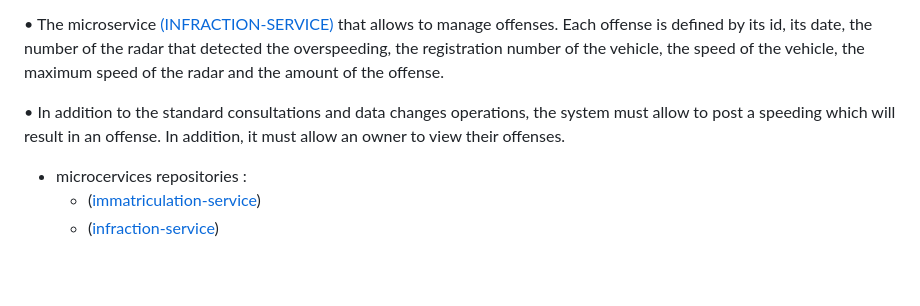
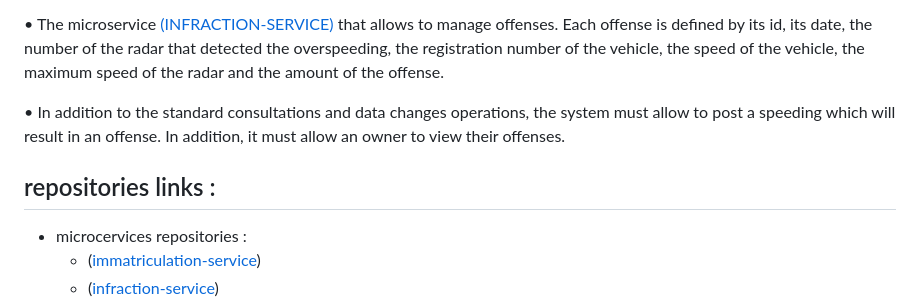
Before and after one commit to assiabenghdaif/Syst-mes-Distribu-s, a Markdown page: Distributed Systems Project/README.md, the part around the change. Drawn GitHub-style; blank space fills up the shorter version.

```diff
--- a/Distributed Systems Project/README.md
+++ b/Distributed Systems Project/README.md
@@ -55,6 +55,7 @@ We wish to create a distributed system based on microservices. This application
 
 •   In addition to the standard consultations and data changes operations, the system must allow to post a speeding which will result in an offense. In addition, it must allow an owner to view their offenses.
 
+##    repositories links :
 -    microcervices repositories :
       -  ([immatriculation-service](https://github.com/assiabenghdaif/Syst-mes-Distribu-s/tree/3558bee2697eed5bce40bdb29473cab8f5bbe333/Distributed%20Systems%20Project/BackEnd/immatriculation-service))
       -  ([infraction-service](https://github.com/assiabenghdaif/Syst-mes-Distribu-s/tree/3558bee2697eed5bce40bdb29473cab8f5bbe333/Distributed%20Systems%20Project/BackEnd/infraction-service))
```
